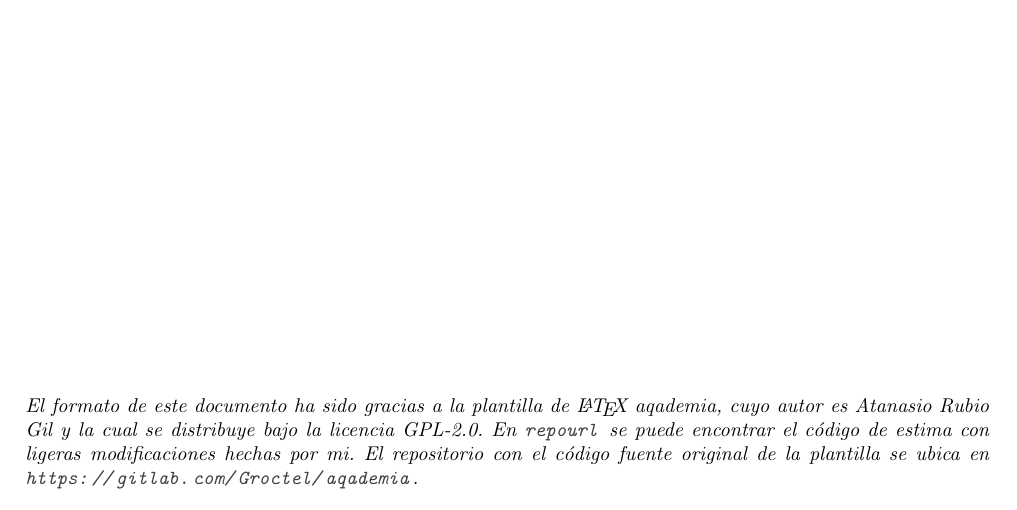
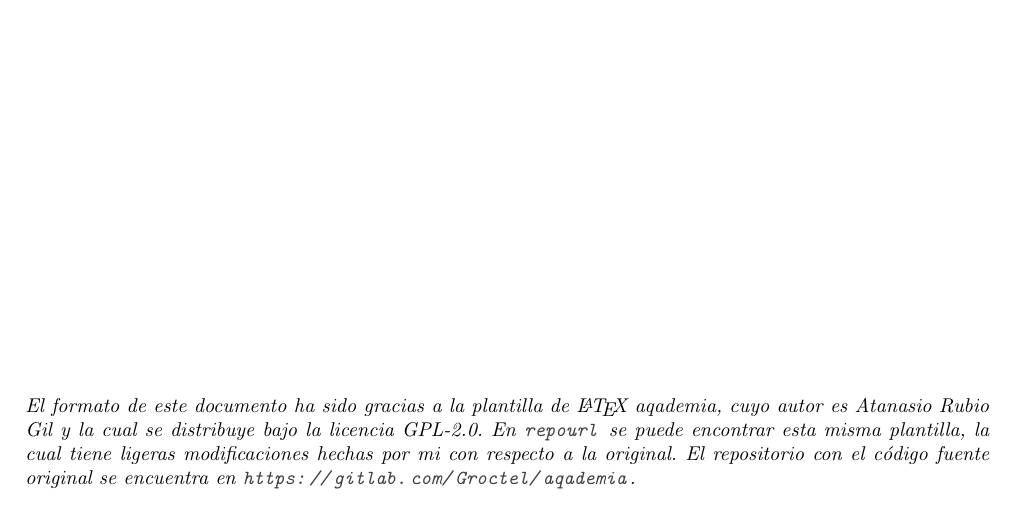
Before and after one commit to moshidev/plantilla_memoria_TeX, a LaTeX document (memoria.tex): part of page 4 of 4, cut so that both start at the same text. Compiled offline with pdfLaTeX.

Commit message:
fix typo at acknowledgment footer

```diff
--- a/memoria.tex
+++ b/memoria.tex
@@ -42,9 +42,8 @@
 
 \textit{%
 El formato de este documento ha sido gracias a la plantilla de \LaTeX{} aqademia, cuyo autor es Atanasio Rubio Gil y la
-cual se distribuye bajo la licencia GPL-2.0. En \url{repo url} se puede encontrar el código de estima
-con ligeras modificaciones hechas por mi. El repositorio con el código fuente original de la plantilla
-se ubica en \url{https://gitlab.com/Groctel/aqademia}.
+cual se distribuye bajo la licencia GPL-2.0. En \url{repo url} se puede encontrar esta misma plantilla, la cual tiene ligeras modificaciones hechas por mi con respecto a la original.
+El repositorio con el código fuente original se encuentra en \url{https://gitlab.com/Groctel/aqademia}.
 }
 
 \end{document}
```
